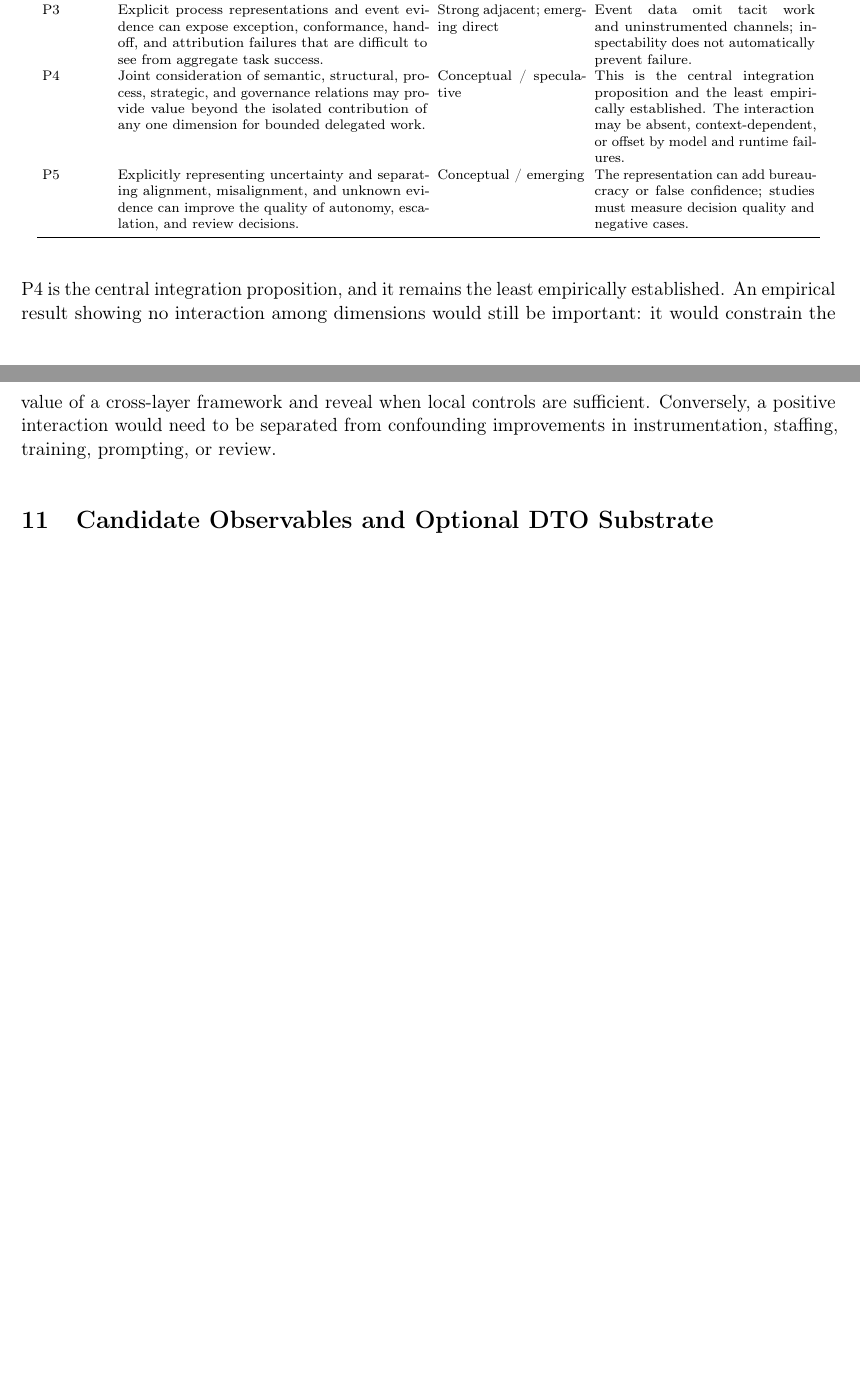
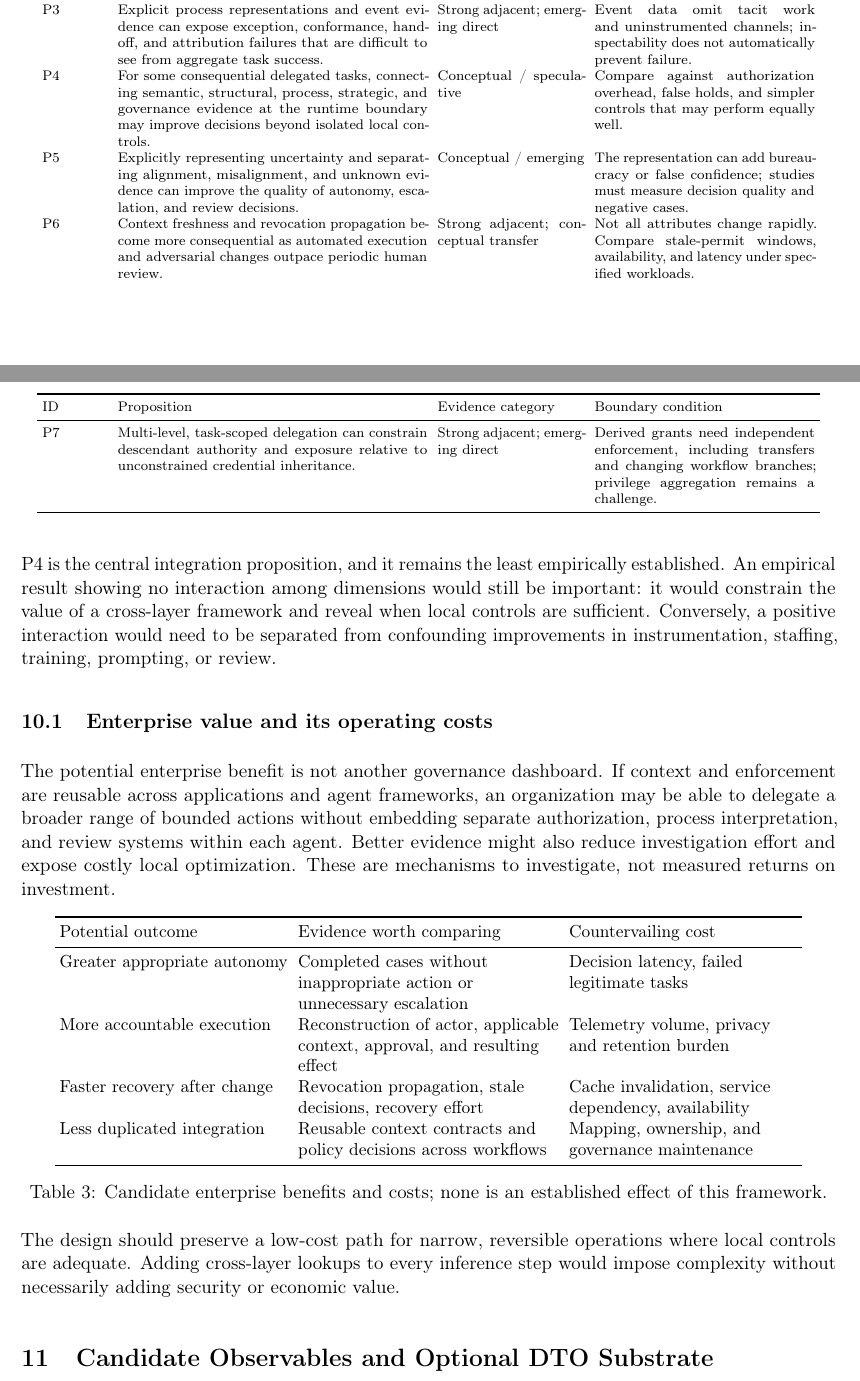
Before and after one commit to jmsbooth/human-agent-enterprise-alignment, a LaTeX paper (paper/main.tex): two parts of pages 19 and 20 of 26 before the commit and two parts of pages 19 and 20 of 27 after it, joined at a grey line, cut so that both start at the same text, the shorter picture padded with empty space. Compiled offline with pdfLaTeX.

Commit message:
Tie propositions to machine-speed revocation, attenuated delegation, and enterprise value

```diff
--- a/paper/main.tex
+++ b/paper/main.tex
@@ -370,13 +370,35 @@ ID & Proposition & Evidence category & Boundary condition \\
 P1 & Shared semantic representations can improve factual accuracy, domain consistency, constraint adherence, or traceability for bounded agent tasks relative to otherwise comparable ungrounded conditions. & Strong adjacent; emerging direct & Effects depend on coverage, freshness, retrieval, entity resolution, and task design; semantic grounding does not guarantee truth. \\
 P2 & Better-specified actor topology and bounded authority can improve responsibility clarity and expose or constrain interactions inconsistent with assigned authority. & Emerging direct; strong adjacent & Incident blast radius is a future outcome to test, not an established consequence. Topology variation may be intentional or poorly observed. \\
 P3 & Explicit process representations and event evidence can expose exception, conformance, handoff, and attribution failures that are difficult to see from aggregate task success. & Strong adjacent; emerging direct & Event data omit tacit work and uninstrumented channels; inspectability does not automatically prevent failure. \\
-P4 & Joint consideration of semantic, structural, process, strategic, and governance relations may provide value beyond the isolated contribution of any one dimension for bounded delegated work. & Conceptual / speculative & This is the central integration proposition and the least empirically established. The interaction may be absent, context-dependent, or offset by model and runtime failures. \\
+P4 & For some consequential delegated tasks, connecting semantic, structural, process, strategic, and governance evidence at the runtime boundary may improve decisions beyond isolated local controls. & Conceptual / speculative & Compare against authorization overhead, false holds, and simpler controls that may perform equally well. \\
 P5 & Explicitly representing uncertainty and separating alignment, misalignment, and unknown evidence can improve the quality of autonomy, escalation, and review decisions. & Conceptual / emerging & The representation can add bureaucracy or false confidence; studies must measure decision quality and negative cases. \\
+P6 & Context freshness and revocation propagation become more consequential as automated execution and adversarial changes outpace periodic human review. & Strong adjacent; conceptual transfer & Not all attributes change rapidly. Compare stale-permit windows, availability, and latency under specified workloads. \\
+P7 & Multi-level, task-scoped delegation can constrain descendant authority and exposure relative to unconstrained credential inheritance. & Strong adjacent; emerging direct & Derived grants need independent enforcement, including transfers and changing workflow branches; privilege aggregation remains a challenge. \\
 \bottomrule
 \end{longtable}
 \endgroup
 
 P4 is the central integration proposition, and it remains the least empirically established. An empirical result showing no interaction among dimensions would still be important: it would constrain the value of a cross-layer framework and reveal when local controls are sufficient. Conversely, a positive interaction would need to be separated from confounding improvements in instrumentation, staffing, training, prompting, or review.
+
+\subsection{Enterprise value and its operating costs}
+The potential enterprise benefit is not another governance dashboard. If context and enforcement are reusable across applications and agent frameworks, an organization may be able to delegate a broader range of bounded actions without embedding separate authorization, process interpretation, and review systems within each agent. Better evidence might also reduce investigation effort and expose costly local optimization. These are mechanisms to investigate, not measured returns on investment.
+
+\begin{table}[htbp]
+\centering\small
+\begin{tabular}{P{0.28\textwidth} P{0.32\textwidth} P{0.28\textwidth}}
+\toprule
+Potential outcome & Evidence worth comparing & Countervailing cost \\
+\midrule
+Greater appropriate autonomy & Completed cases without inappropriate action or unnecessary escalation & Decision latency, failed legitimate tasks \\
+More accountable execution & Reconstruction of actor, applicable context, approval, and resulting effect & Telemetry volume, privacy and retention burden \\
+Faster recovery after change & Revocation propagation, stale decisions, recovery effort & Cache invalidation, service dependency, availability \\
+Less duplicated integration & Reusable context contracts and policy decisions across workflows & Mapping, ownership, and governance maintenance \\
+\bottomrule
+\end{tabular}
+\caption{Candidate enterprise benefits and costs; none is an established effect of this framework.}
+\end{table}
+
+The design should preserve a low-cost path for narrow, reversible operations where local controls are adequate. Adding cross-layer lookups to every inference step would impose complexity without necessarily adding security or economic value.
 
 \section{Candidate Observables and Optional DTO Substrate}
 Candidate observables are listed to make the synthesis empirically approachable. They are not validated metrics, confidence estimates, governance coverage scores, or a predetermined composite. Researchers should choose measures that fit a bounded task, preregister the comparison, record representation versions, and report missing evidence as unknown where appropriate.
```
